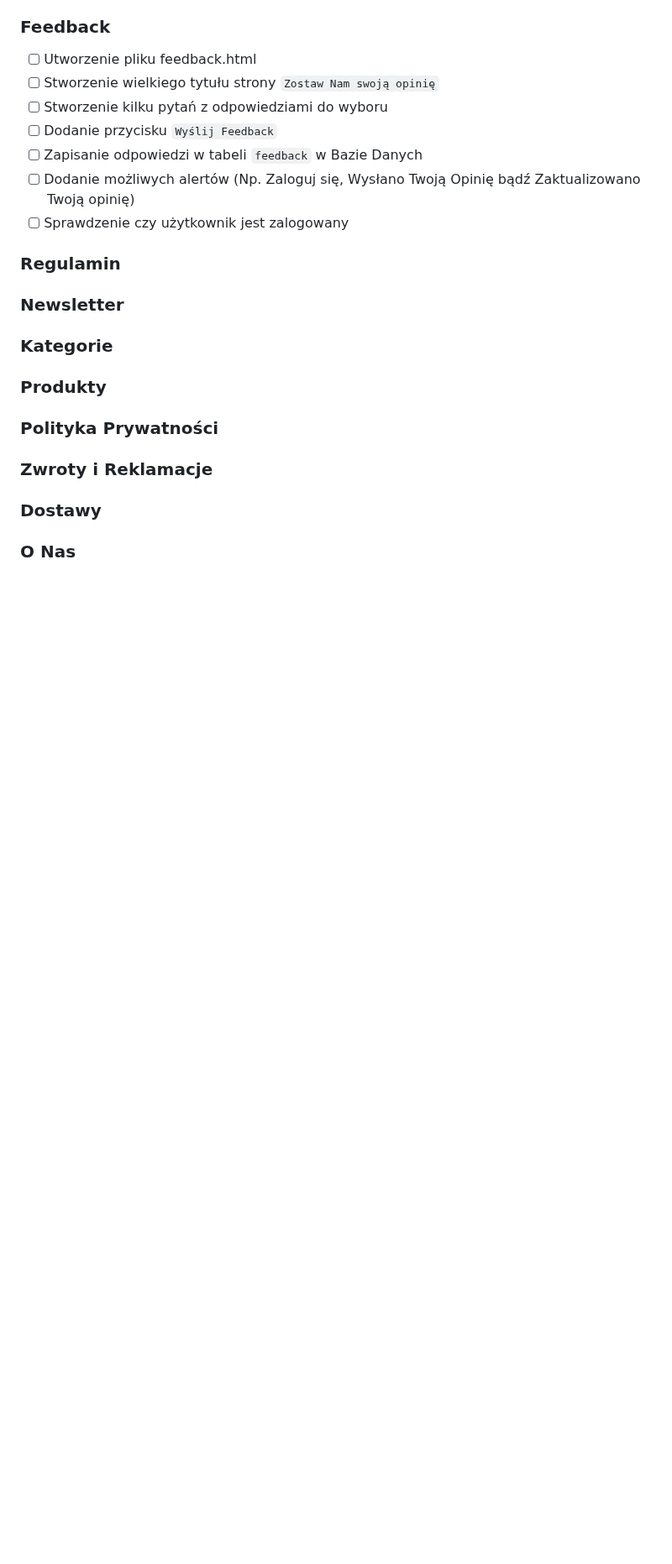
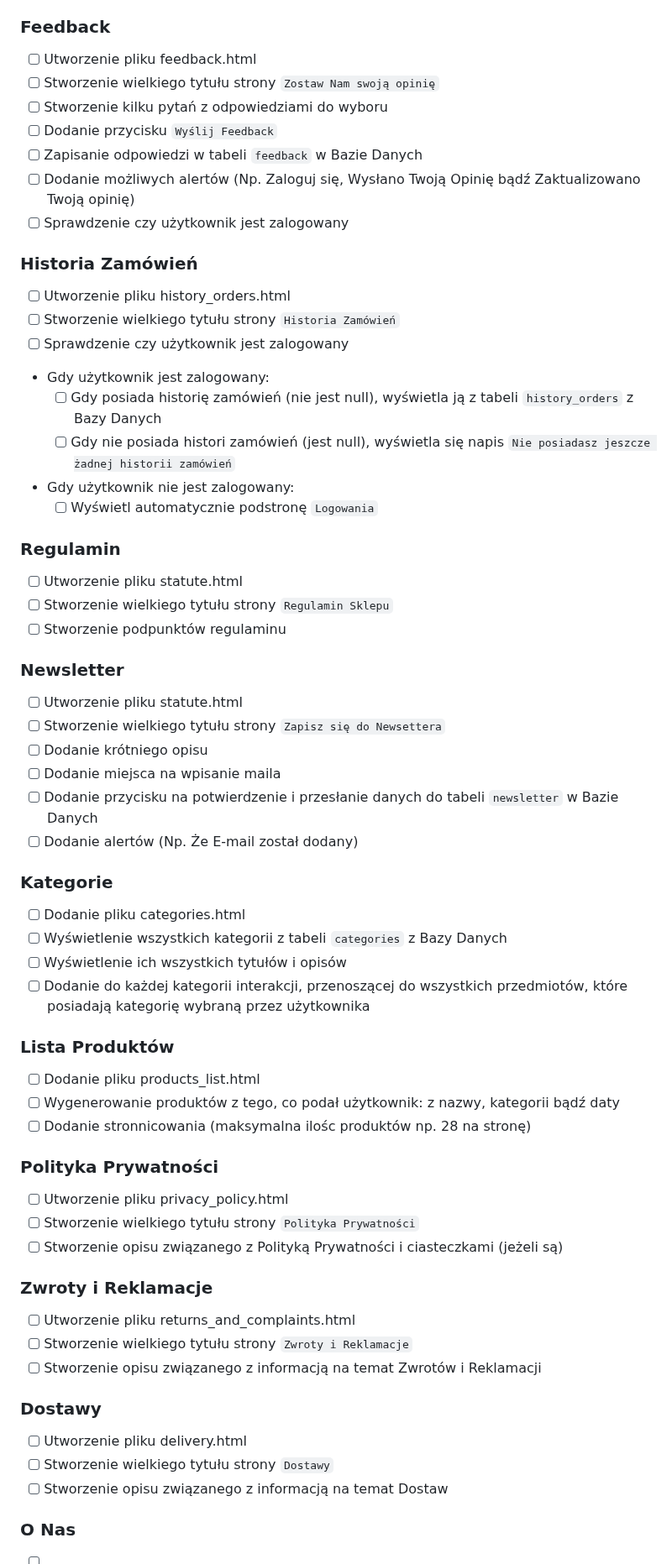
Before and after one commit to JowitaLA/sklep, a Markdown page: README.md, the part around one of its changes. Shown at 84% size. GitHub-like rendering; blank space fills up the shorter version.

```diff
--- a/README.md
+++ b/README.md
@@ -174,19 +203,53 @@ Lista z danymi podstronami oraz tym, co powinno się w nich znajdować
 - [ ] Dodanie możliwych alertów (Np. Zaloguj się, Wysłano Twoją Opinię bądź Zaktualizowano Twoją opinię)
 - [ ] Sprawdzenie czy użytkownik jest zalogowany
 
+### Historia Zamówień
+- [ ] Utworzenie pliku history_orders.html
+- [ ] Stworzenie wielkiego tytułu strony `Historia Zamówień`
+- [ ] Sprawdzenie czy użytkownik jest zalogowany
+- Gdy użytkownik jest zalogowany:
+    - [ ] Gdy posiada historię zamówień (nie jest null), wyświetla ją z tabeli `history_orders` z Bazy Danych
+    - [ ] Gdy nie posiada histori zamówień (jest null), wyświetla się napis `Nie posiadasz jeszcze żadnej historii zamówień`
+- Gdy użytkownik nie jest zalogowany:
+    - [ ] Wyświetl automatycznie podstronę `Logowania`
+
 ### Regulamin
-
+- [ ] Utworzenie pliku statute.html
+- [ ] Stworzenie wielkiego tytułu strony `Regulamin Sklepu`
+- [ ] Stworzenie podpunktów regulaminu
 
 ### Newsletter
+- [ ] Utworzenie pliku statute.html
+- [ ] Stworzenie wielkiego tytułu strony `Zapisz się do Newsettera`
+- [ ] Dodanie krótniego opisu
+- [ ] Dodanie miejsca na wpisanie maila
+- [ ] Dodanie przycisku na potwierdzenie i przesłanie danych do tabeli `newsletter` w Bazie Danych
+- [ ] Dodanie alertów (Np. Że E-mail został dodany)
 
 ### Kategorie
+- [ ] Dodanie pliku categories.html
+- [ ] Wyświetlenie wszystkich kategorii z tabeli `categories` z Bazy Danych
+- [ ] Wyświetlenie ich wszystkich tytułów i opisów
+- [ ] Dodanie do każdej kategorii interakcji, przenoszącej do wszystkich przedmiotów, które posiadają kategorię wybraną przez użytkownika
 
-### Produkty
+### Lista Produktów
+- [ ] Dodanie pliku products_list.html
+- [ ] Wygenerowanie produktów z tego, co podał użytkownik: z nazwy, kategorii bądź daty
+- [ ] Dodanie stronnicowania (maksymalna ilośc produktów np. 28 na stronę)
 
 ### Polityka Prywatności
+- [ ] Utworzenie pliku privacy_policy.html
+- [ ] Stworzenie wielkiego tytułu strony `Polityka Prywatności`
+- [ ] Stworzenie opisu związanego z Polityką Prywatności i ciasteczkami (jeżeli są)
 
 ### Zwroty i Reklamacje
+- [ ] Utworzenie pliku returns_and_complaints.html
+- [ ] Stworzenie wielkiego tytułu strony `Zwroty i Reklamacje`
+- [ ] Stworzenie opisu związanego z informacją na temat Zwrotów i Reklamacji
 
 ### Dostawy
+- [ ] Utworzenie pliku delivery.html
+- [ ] Stworzenie wielkiego tytułu strony `Dostawy`
+- [ ] Stworzenie opisu związanego z informacją na temat Dostaw
 
 ### O Nas
```
Also changed, not shown: other parts of README.md (+41 -9 lines).
